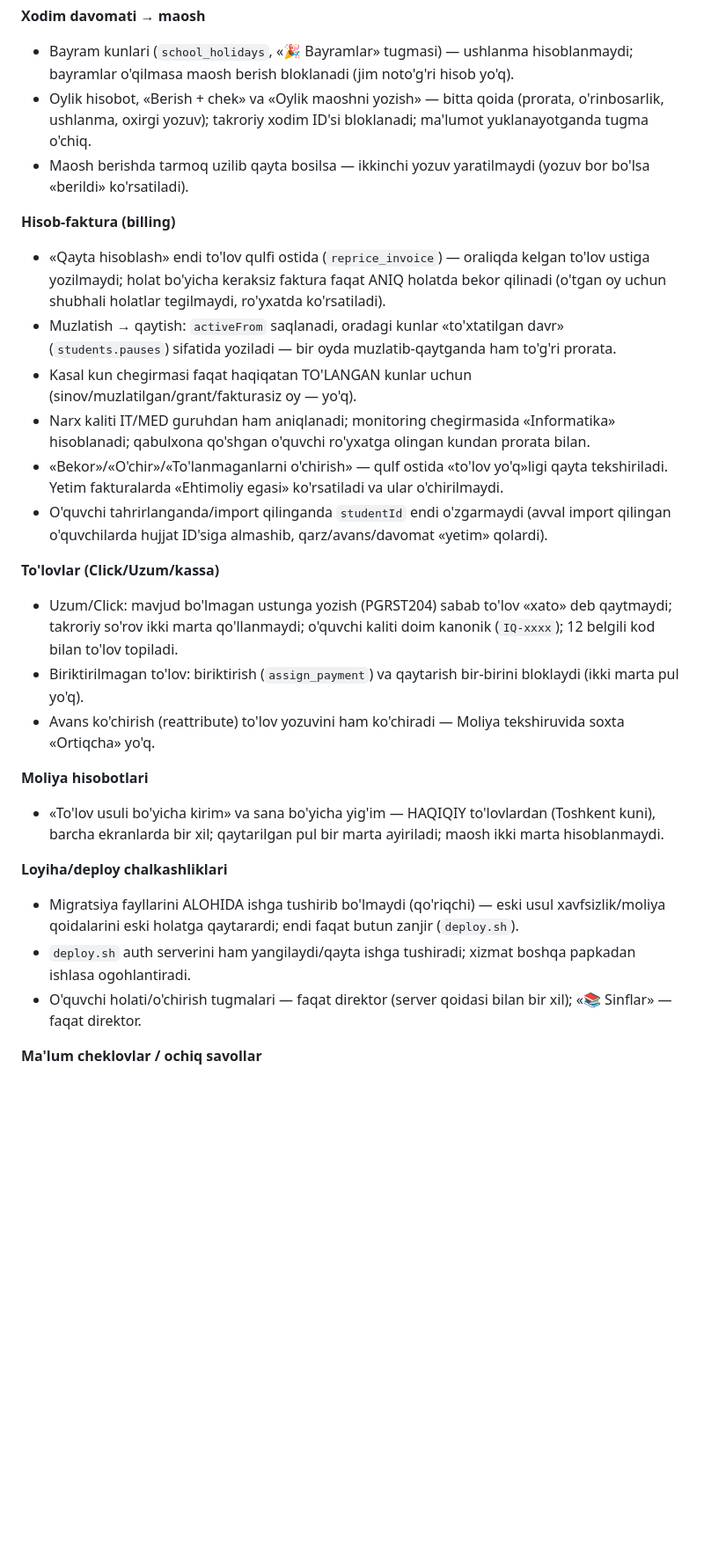
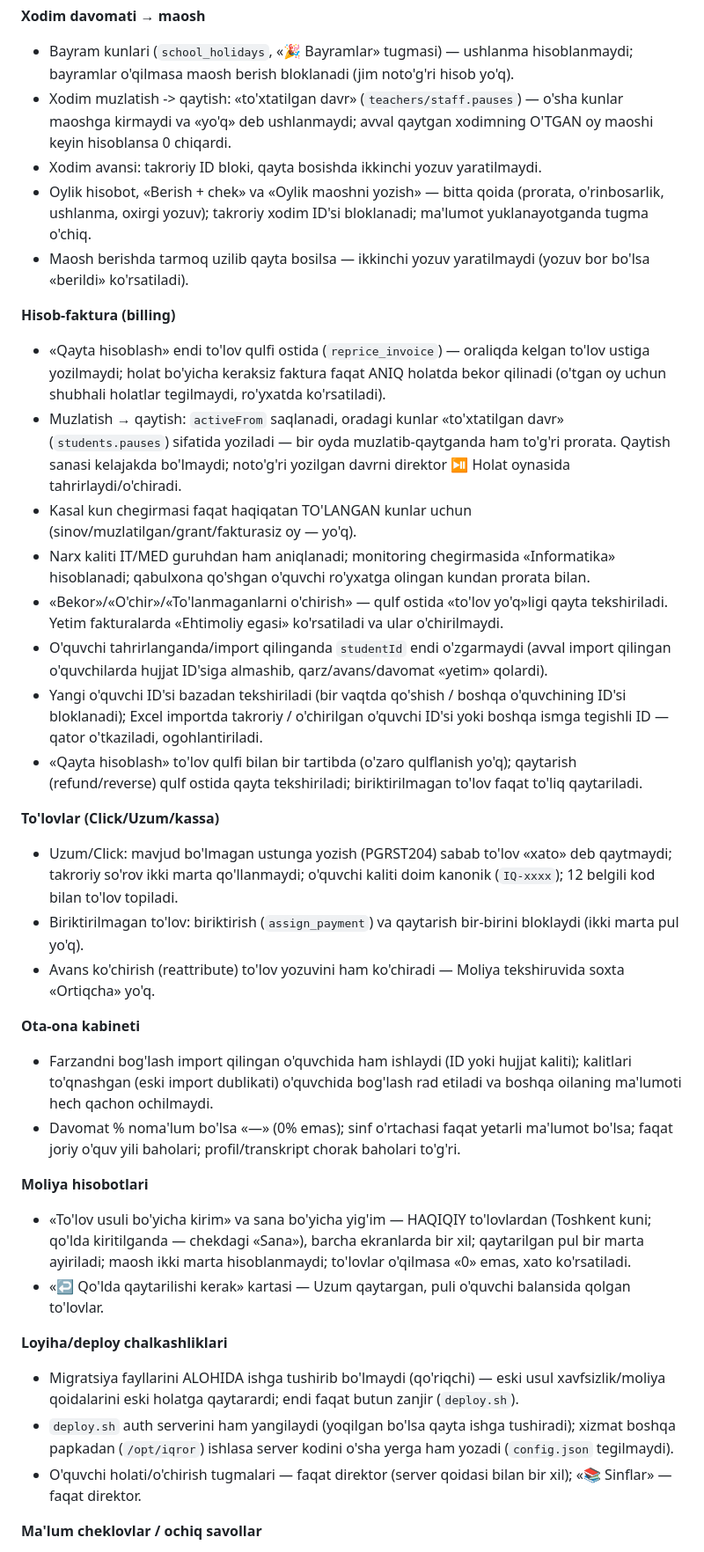
Before and after one commit to Abuali223/Zakariya, a Markdown page: SESSIYA-ISHLARI.md, the part around the change. Shown at 88% size. Rendered like a GitHub page; blank space fills up the shorter version.

Commit message:
Hujjat: SESSIYA-ISHLARI — xodim muzlatish tarixi, ota-ona kabineti, kassa sanasi, deploy
Co-Authored-By: Claude Opus 5.5 <noreply@anthropic.com>
Claude-Session: https://claude.ai/code/session_01ASBs9CZSGtUApQDAn7Cchm

```diff
--- a/SESSIYA-ISHLARI.md
+++ b/SESSIYA-ISHLARI.md
@@ -198,28 +198,37 @@ so'ng butun o'zgarishlar to'plami mustaqil «raqib» ko'rigidan o'tkazildi.
 
 **Xodim davomati → maosh**
 - Bayram kunlari (`school_holidays`, «🎉 Bayramlar» tugmasi) — ushlanma hisoblanmaydi; bayramlar o'qilmasa maosh berish bloklanadi (jim noto'g'ri hisob yo'q).
+- Xodim muzlatish -> qaytish: «to'xtatilgan davr» (`teachers/staff.pauses`) — o'sha kunlar maoshga kirmaydi va «yo'q» deb ushlanmaydi; avval qaytgan xodimning O'TGAN oy maoshi keyin hisoblansa 0 chiqardi.
+- Xodim avansi: takroriy ID bloki, qayta bosishda ikkinchi yozuv yaratilmaydi.
 - Oylik hisobot, «Berish + chek» va «Oylik maoshni yozish» — bitta qoida (prorata, o'rinbosarlik, ushlanma, oxirgi yozuv); takroriy xodim ID'si bloklanadi; ma'lumot yuklanayotganda tugma o'chiq.
 - Maosh berishda tarmoq uzilib qayta bosilsa — ikkinchi yozuv yaratilmaydi (yozuv bor bo'lsa «berildi» ko'rsatiladi).
 
 **Hisob-faktura (billing)**
 - «Qayta hisoblash» endi to'lov qulfi ostida (`reprice_invoice`) — oraliqda kelgan to'lov ustiga yozilmaydi; holat bo'yicha keraksiz faktura faqat ANIQ holatda bekor qilinadi (o'tgan oy uchun shubhali holatlar tegilmaydi, ro'yxatda ko'rsatiladi).
-- Muzlatish → qaytish: `activeFrom` saqlanadi, oradagi kunlar «to'xtatilgan davr» (`students.pauses`) sifatida yoziladi — bir oyda muzlatib-qaytganda ham to'g'ri prorata.
+- Muzlatish → qaytish: `activeFrom` saqlanadi, oradagi kunlar «to'xtatilgan davr» (`students.pauses`) sifatida yoziladi — bir oyda muzlatib-qaytganda ham to'g'ri prorata. Qaytish sanasi kelajakda bo'lmaydi; noto'g'ri yozilgan davrni direktor ⏯️ Holat oynasida tahrirlaydi/o'chiradi.
 - Kasal kun chegirmasi faqat haqiqatan TO'LANGAN kunlar uchun (sinov/muzlatilgan/grant/fakturasiz oy — yo'q).
 - Narx kaliti IT/MED guruhdan ham aniqlanadi; monitoring chegirmasida «Informatika» hisoblanadi; qabulxona qo'shgan o'quvchi ro'yxatga olingan kundan prorata bilan.
 - «Bekor»/«O'chir»/«To'lanmaganlarni o'chirish» — qulf ostida «to'lov yo'q»ligi qayta tekshiriladi. Yetim fakturalarda «Ehtimoliy egasi» ko'rsatiladi va ular o'chirilmaydi.
 - O'quvchi tahrirlanganda/import qilinganda `studentId` endi o'zgarmaydi (avval import qilingan o'quvchilarda hujjat ID'siga almashib, qarz/avans/davomat «yetim» qolardi).
+- Yangi o'quvchi ID'si bazadan tekshiriladi (bir vaqtda qo'shish / boshqa o'quvchining ID'si bloklanadi); Excel importda takroriy / o'chirilgan o'quvchi ID'si yoki boshqa ismga tegishli ID — qator o'tkaziladi, ogohlantiriladi.
+- «Qayta hisoblash» to'lov qulfi bilan bir tartibda (o'zaro qulflanish yo'q); qaytarish (refund/reverse) qulf ostida qayta tekshiriladi; biriktirilmagan to'lov faqat to'liq qaytariladi.
 
 **To'lovlar (Click/Uzum/kassa)**
 - Uzum/Click: mavjud bo'lmagan ustunga yozish (PGRST204) sabab to'lov «xato» deb qaytmaydi; takroriy so'rov ikki marta qo'llanmaydi; o'quvchi kaliti doim kanonik (`IQ-xxxx`); 12 belgili kod bilan to'lov topiladi.
 - Biriktirilmagan to'lov: biriktirish (`assign_payment`) va qaytarish bir-birini bloklaydi (ikki marta pul yo'q).
 - Avans ko'chirish (reattribute) to'lov yozuvini ham ko'chiradi — Moliya tekshiruvida soxta «Ortiqcha» yo'q.
 
+**Ota-ona kabineti**
+- Farzandni bog'lash import qilingan o'quvchida ham ishlaydi (ID yoki hujjat kaliti); kalitlari to'qnashgan (eski import dublikati) o'quvchida bog'lash rad etiladi va boshqa oilaning ma'lumoti hech qachon ochilmaydi.
+- Davomat % noma'lum bo'lsa «—» (0% emas); sinf o'rtachasi faqat yetarli ma'lumot bo'lsa; faqat joriy o'quv yili baholari; profil/transkript chorak baholari to'g'ri.
+
 **Moliya hisobotlari**
-- «To'lov usuli bo'yicha kirim» va sana bo'yicha yig'im — HAQIQIY to'lovlardan (Toshkent kuni), barcha ekranlarda bir xil; qaytarilgan pul bir marta ayiriladi; maosh ikki marta hisoblanmaydi.
+- «To'lov usuli bo'yicha kirim» va sana bo'yicha yig'im — HAQIQIY to'lovlardan (Toshkent kuni; qo'lda kiritilganda — chekdagi «Sana»), barcha ekranlarda bir xil; qaytarilgan pul bir marta ayiriladi; maosh ikki marta hisoblanmaydi; to'lovlar o'qilmasa «0» emas, xato ko'rsatiladi.
+- «↩️ Qo'lda qaytarilishi kerak» kartasi — Uzum qaytargan, puli o'quvchi balansida qolgan to'lovlar.
 
 **Loyiha/deploy chalkashliklari**
 - Migratsiya fayllarini ALOHIDA ishga tushirib bo'lmaydi (qo'riqchi) — eski usul xavfsizlik/moliya qoidalarini eski holatga qaytarardi; endi faqat butun zanjir (`deploy.sh`).
-- `deploy.sh` auth serverini ham yangilaydi/qayta ishga tushiradi; xizmat boshqa papkadan ishlasa ogohlantiradi.
+- `deploy.sh` auth serverini ham yangilaydi (yoqilgan bo'lsa qayta ishga tushiradi); xizmat boshqa papkadan (`/opt/iqror`) ishlasa server kodini o'sha yerga ham yozadi (`config.json` tegilmaydi).
 - O'quvchi holati/o'chirish tugmalari — faqat direktor (server qoidasi bilan bir xil); «📚 Sinflar» — faqat direktor.
 
 **Ma'lum cheklovlar / ochiq savollar**
```
